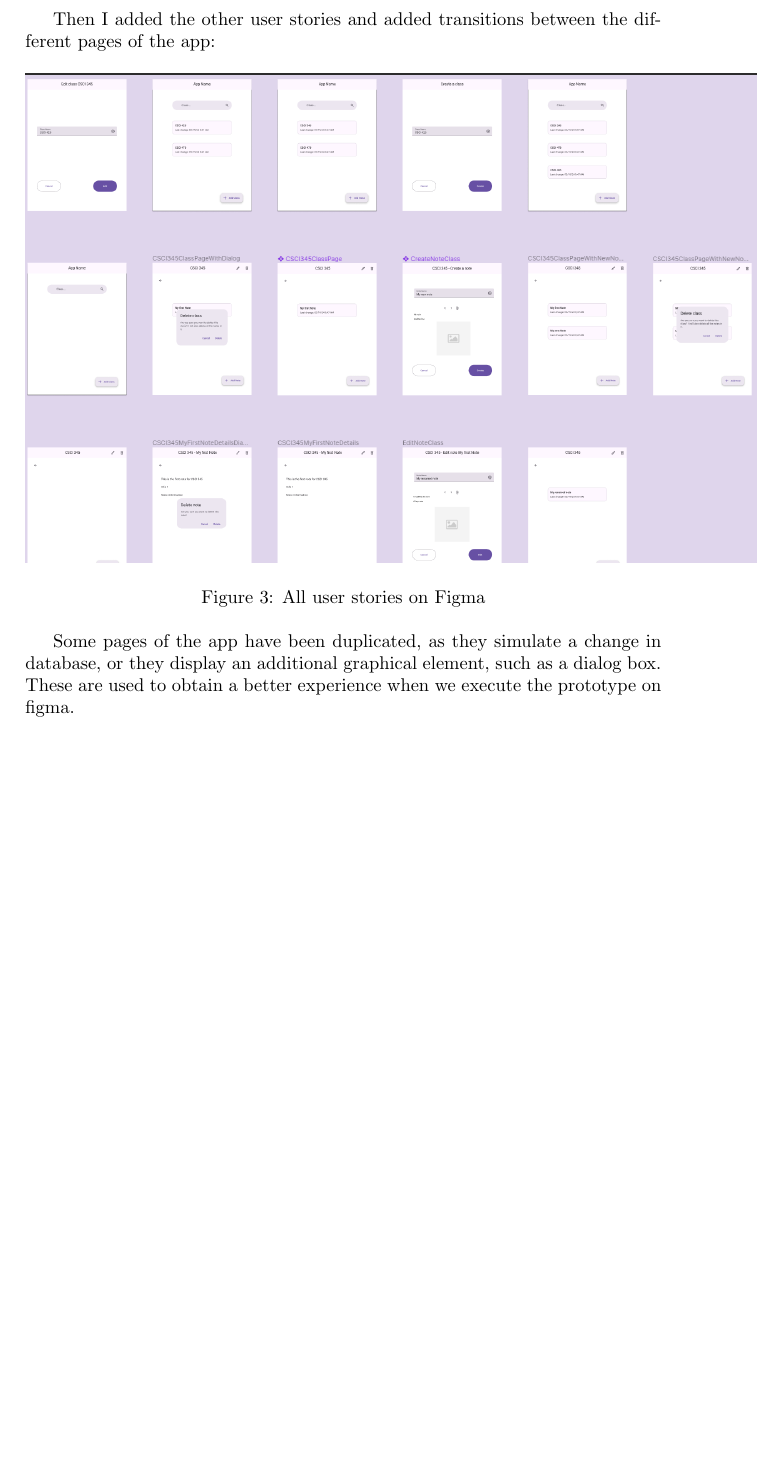
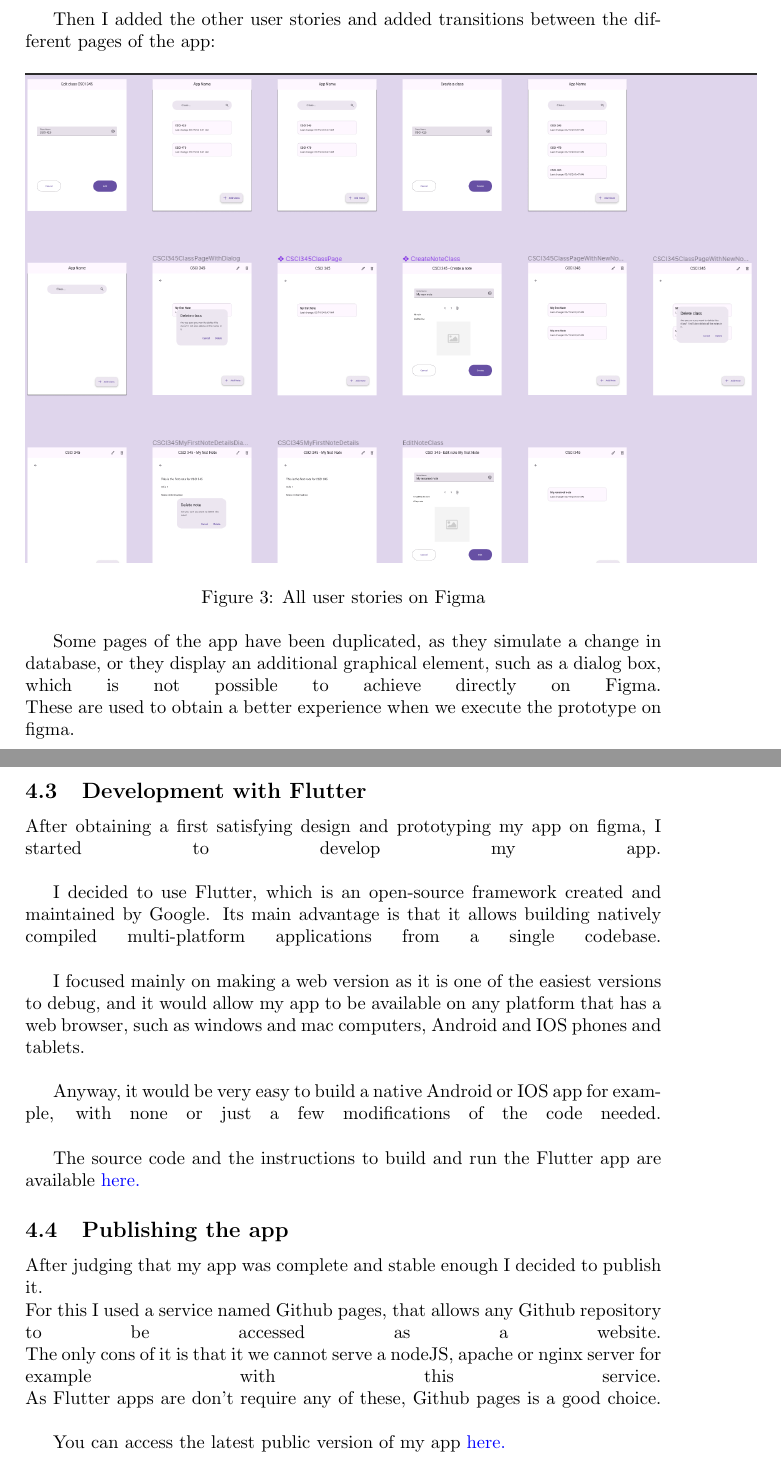
Before and after one commit to Logan-Developer/ui-lahumbert, a LaTeX document (FinalProject/Requirements/Note-Taking-Application-Requirements.tex): part of page 6 of 7 before the commit and two parts of pages 6 and 7 of 9 after it, the two joined at a grey line, cut so that both start at the same text, the shorter picture padded with empty space. Compiled offline with pdfLaTeX.

Commit message:
FinalProject: Update requirements doc

```diff
--- a/FinalProject/Requirements/Note-Taking-Application-Requirements.tex
+++ b/FinalProject/Requirements/Note-Taking-Application-Requirements.tex
@@ -10,7 +10,7 @@
 }
 
 %opening
-\title{CSCI 470 - Note-taking application requirements}
+\title{CSCI 337 - Note-taking app - Final Report}
 \author{Logan Humbert}
 
 \begin{document}
@@ -114,5 +116,29 @@
 		\caption{All user stories on Figma}
 	\end{figure}
 
-	Some pages of the app have been duplicated, as they simulate a change in database, or they display an additional graphical element, such as a dialog box.
+	Some pages of the app have been duplicated, as they simulate a change in database, or they display an additional graphical element, such as a dialog box, which is not possible to achieve directly on Figma.\linebreak
 	These are used to obtain a better experience when we execute the prototype on figma.
+
+	\pagebreak
+
+	\subsection{Development with Flutter}
+
+	After obtaining a first satisfying design and prototyping my app on figma, I started to develop my app.\linebreak
+
+	I decided to use Flutter, which is an open-source framework created and maintained by Google.
+	Its main advantage is that it allows building natively compiled multi-platform applications from a single codebase.\linebreak
+
+	I focused mainly on making a web version as it is one of the easiest versions to debug, and it would allow my app to be available on any platform that has a web browser, such as windows and mac computers, Android and IOS phones and tablets.\linebreak
+
+	Anyway, it would be very easy to build a native Android or IOS app for example, with none or just a few modifications of the code needed.\linebreak
+
+	The source code and the instructions to build and run the Flutter app are available \href{https://github.com/Logan-Developer/ui-lahumbert/tree/main/FinalProject/note_taking_app}{here.}
+
+	\subsection{Publishing the app}
+
+	After judging that my app was complete and stable enough I decided to publish it.\linebreak
+	For this I used a service named Github pages, that allows any Github repository to be accessed as a website.\linebreak
+	The only cons of it is that it we cannot serve a nodeJS, apache or nginx server for example with this service.\linebreak
+	As Flutter apps are don't require any of these, Github pages is a good choice.\linebreak
+
+	You can access the latest public version of my app \href{https://class-snap.tech/}{here.}
```
Also changed, not shown: FinalProject/Requirements/Note-Taking-Application-Requirements.pdf, FinalProject/Requirements/images/cmu_logo.png (added), FinalProject/Requirements/Note-Taking-Application-Requirements.tex (18 more changed lines), 2 other files.
